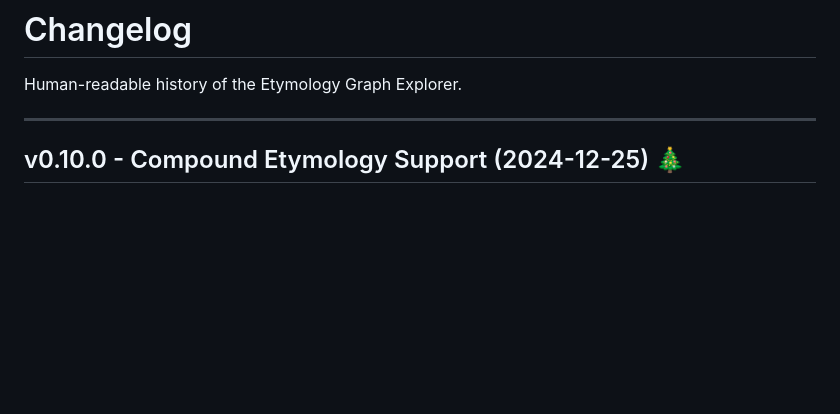
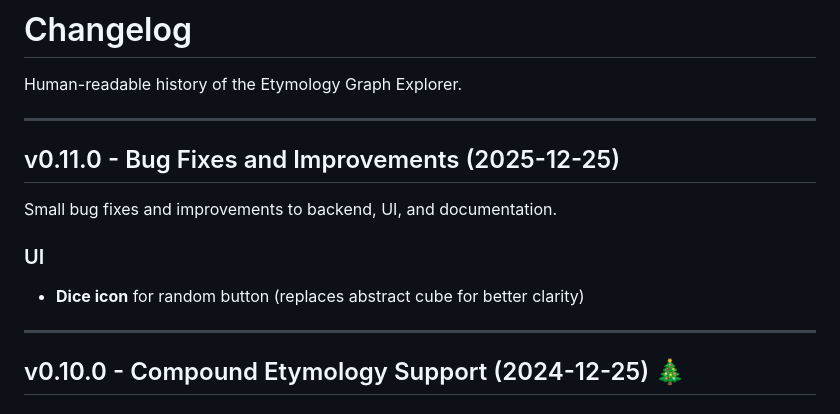
Before and after one commit to lucharo/etymology-for-all, a Markdown page: CHANGELOG.md, the part around the change. GitHub-like rendering; blank space fills up the shorter version.

Commit message:
Add v0.11.0 changelog entry for dice icon

```diff
--- a/CHANGELOG.md
+++ b/CHANGELOG.md
@@ -1,6 +1,15 @@
 # Changelog
 
 Human-readable history of the Etymology Graph Explorer.
+
+---
+
+## v0.11.0 - Bug Fixes and Improvements (2025-12-25)
+
+Small bug fixes and improvements to backend, UI, and documentation.
+
+### UI
+- **Dice icon** for random button (replaces abstract cube for better clarity)
 
 ---
 
```
